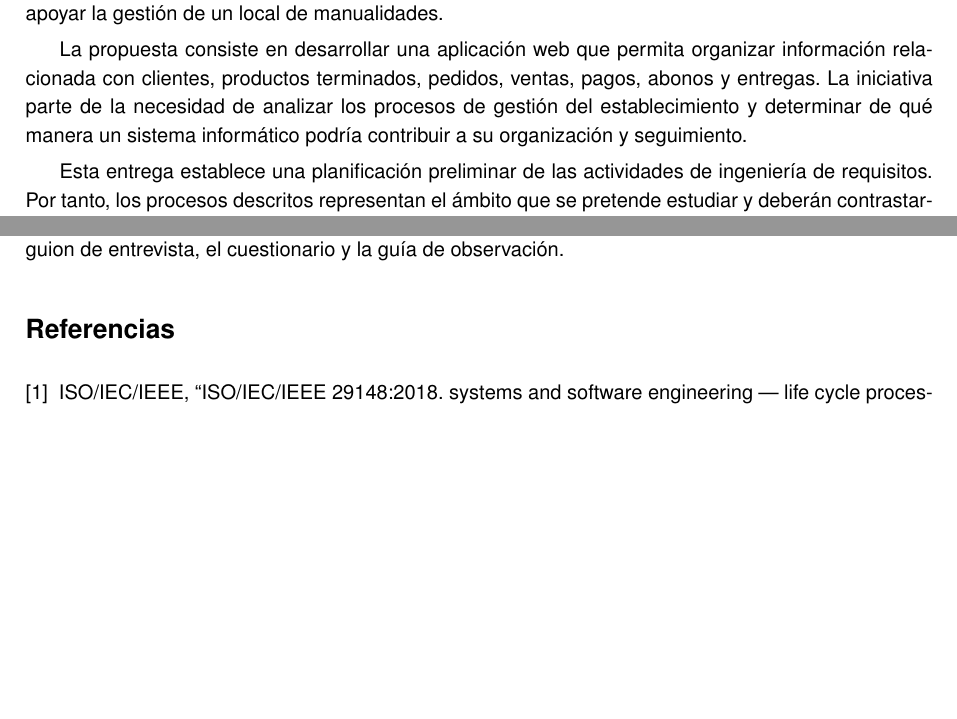
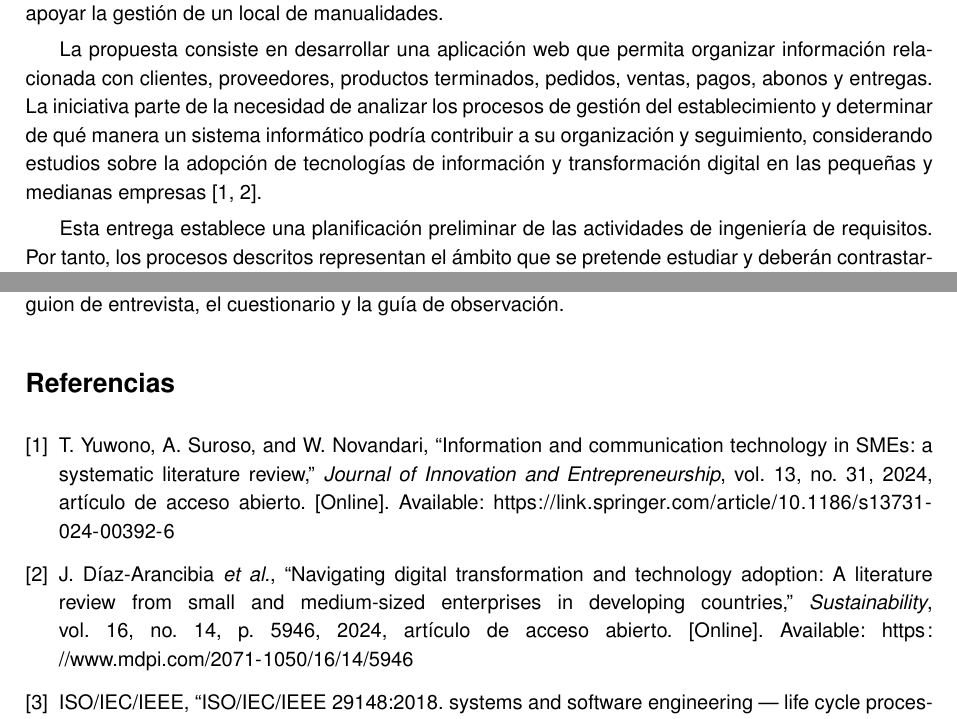
Before and after one commit to JulexyLlerena/ISR401-HLRS, a LaTeX document (PFC/E1/main.tex): two parts of pages 4 and 21 of 21, joined at a grey line, cut so that both start at the same text, the shorter picture padded with empty space. Compiled offline with pdfLaTeX.

Commit message:
Actualizar cita Bibliográfica

```diff
--- a/PFC/E1/main.tex
+++ b/PFC/E1/main.tex
@@ -123,7 +123,7 @@
 
 	El presente documento corresponde a la primera entrega del Proyecto Fin de Curso de la asignatura Ingeniería de Requerimientos (ISR-401). Su propósito es establecer la visión inicial, el alcance, las partes interesadas, el contexto y el plan de elicitación de una propuesta de software orientada a apoyar la gestión de un local de manualidades.
 
-	La propuesta consiste en desarrollar una aplicación web que permita organizar información relacionada con clientes, productos terminados, pedidos, ventas, pagos, abonos y entregas. La iniciativa parte de la necesidad de analizar los procesos de gestión del establecimiento y determinar de qué manera un sistema informático podría contribuir a su organización y seguimiento.
+	La propuesta consiste en desarrollar una aplicación web que permita organizar información relacionada con clientes, proveedores, productos terminados, pedidos, ventas, pagos, abonos y entregas. La iniciativa parte de la necesidad de analizar los procesos de gestión del establecimiento y determinar de qué manera un sistema informático podría contribuir a su organización y seguimiento, considerando estudios sobre la adopción de tecnologías de información y transformación digital en las pequeñas y medianas empresas~\cite{yuwono2024ict,diazarancibia2024digital}.
 
 	Esta entrega establece una planificación preliminar de las actividades de ingeniería de requisitos. Por tanto, los procesos descritos representan el ámbito que se pretende estudiar y deberán contrastarse con la información proporcionada por los responsables y participantes de la organización.
 
```
